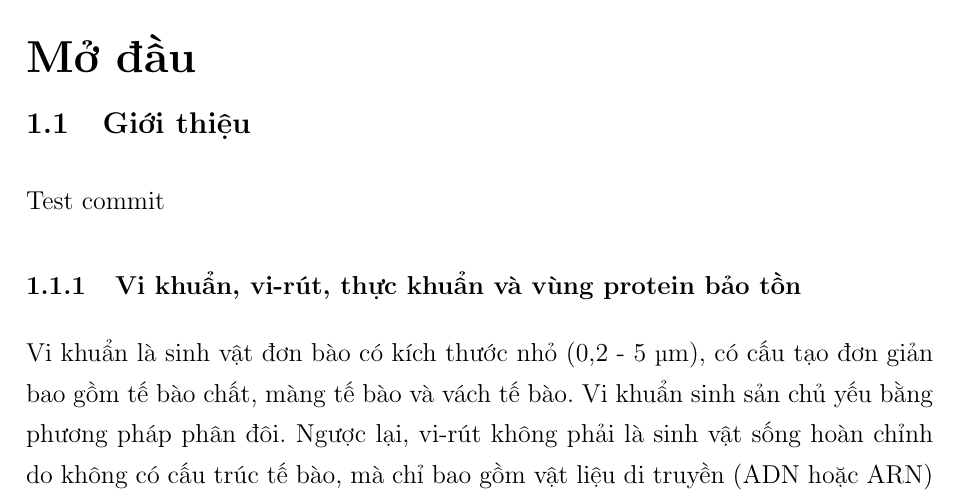
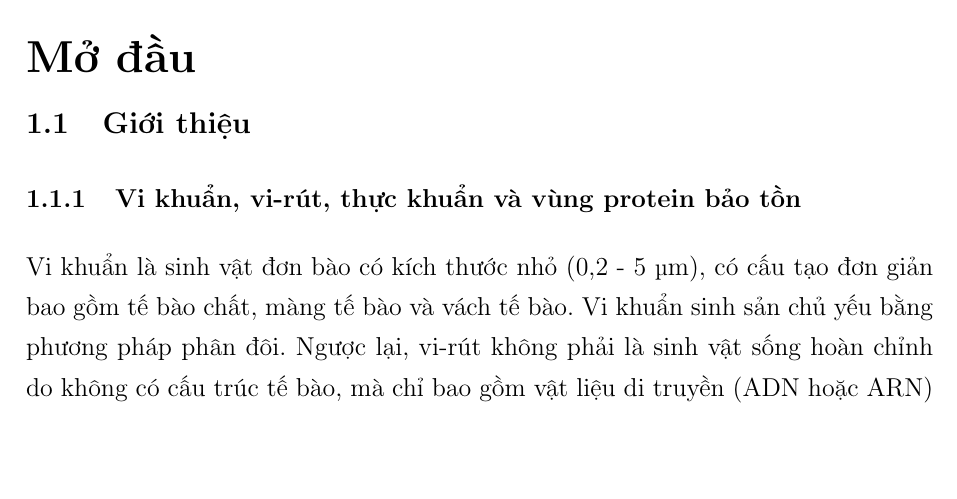
Before and after one commit to kideedee/tin_sinh, a LaTeX thesis (thesis.tex, which reads chapters/c0_introduction.tex): part of page 9 of 41, cut so that both start at the same text, the shorter picture padded with empty space. Compiled offline with pdfLaTeX.

Commit message:
Test commit

```diff
--- a/chapters/c0_introduction.tex
+++ b/chapters/c0_introduction.tex
@@ -3,8 +3,6 @@
 \setcounter{page}{1}
 \pagenumbering{arabic}
 \section{Giới thiệu}
-
-Test commit
 
 \subsection{Vi khuẩn, vi-rút, thực khuẩn và vùng protein bảo tồn}
 
```
Also changed, not shown: thesis.pdf, 3 other files.
